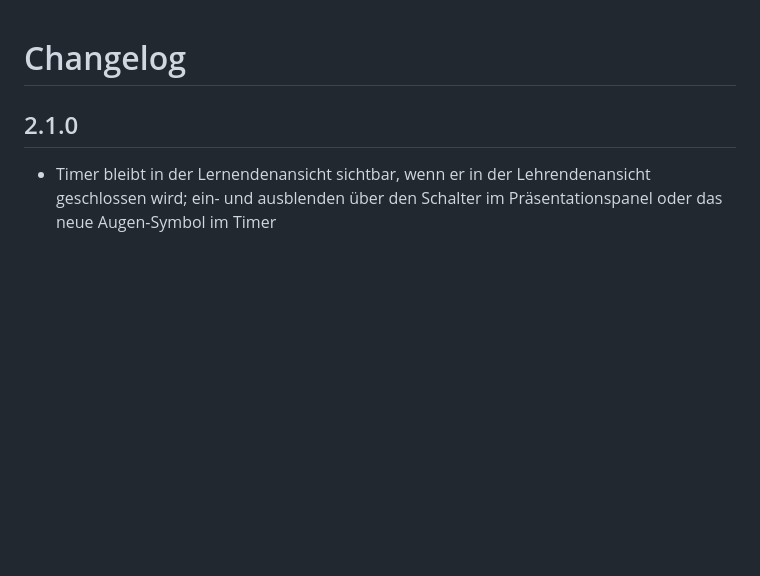
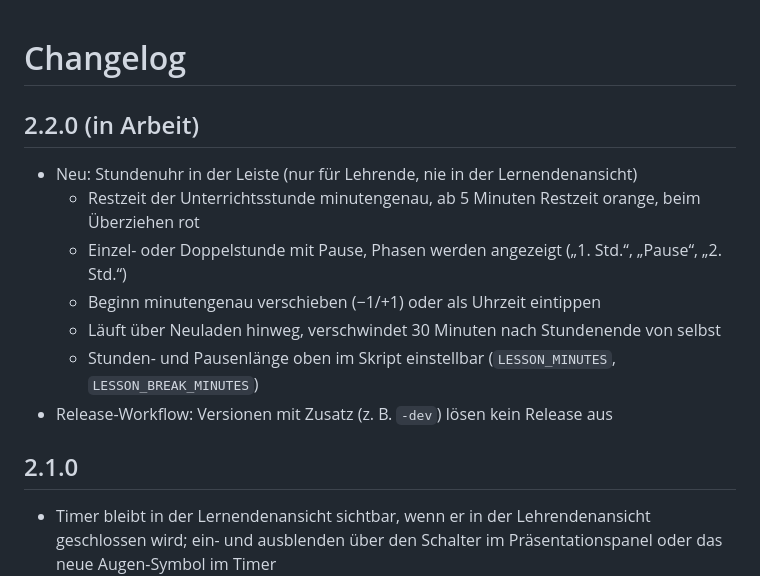
Before and after one commit to berlinstold/seaf-excalidraw-teacher-tools, a Markdown page: CHANGELOG.md, the part around the change. Rendered like a GitHub page; blank space fills up the shorter version.

```diff
--- a/CHANGELOG.md
+++ b/CHANGELOG.md
@@ -1,4 +1,14 @@
 # Changelog
+
+## 2.2.0 (in Arbeit)
+
+- Neu: Stundenuhr in der Leiste (nur für Lehrende, nie in der Lernendenansicht)
+  - Restzeit der Unterrichtsstunde minutengenau, ab 5 Minuten Restzeit orange, beim Überziehen rot
+  - Einzel- oder Doppelstunde mit Pause, Phasen werden angezeigt („1. Std.“, „Pause“, „2. Std.“)
+  - Beginn minutengenau verschieben (−1/+1) oder als Uhrzeit eintippen
+  - Läuft über Neuladen hinweg, verschwindet 30 Minuten nach Stundenende von selbst
+  - Stunden- und Pausenlänge oben im Skript einstellbar (`LESSON_MINUTES`, `LESSON_BREAK_MINUTES`)
+- Release-Workflow: Versionen mit Zusatz (z. B. `-dev`) lösen kein Release aus
 
 ## 2.1.0
 
```
Also changed, not shown: README.md (+60 -1 lines), docs/images/lesson-popover.png (added), docs/images/lesson-toolbar.png (added), 2 other files.
